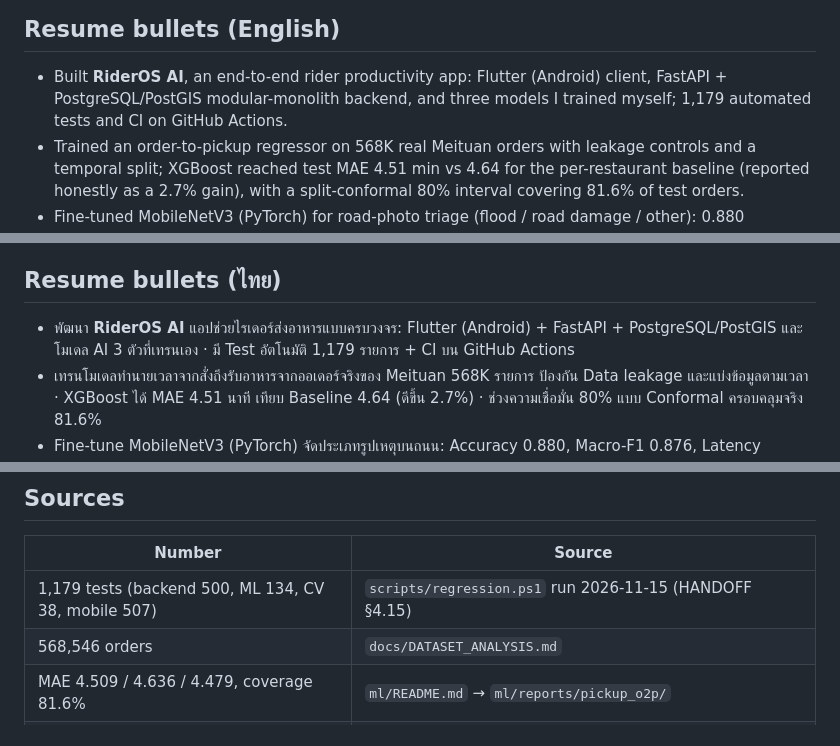
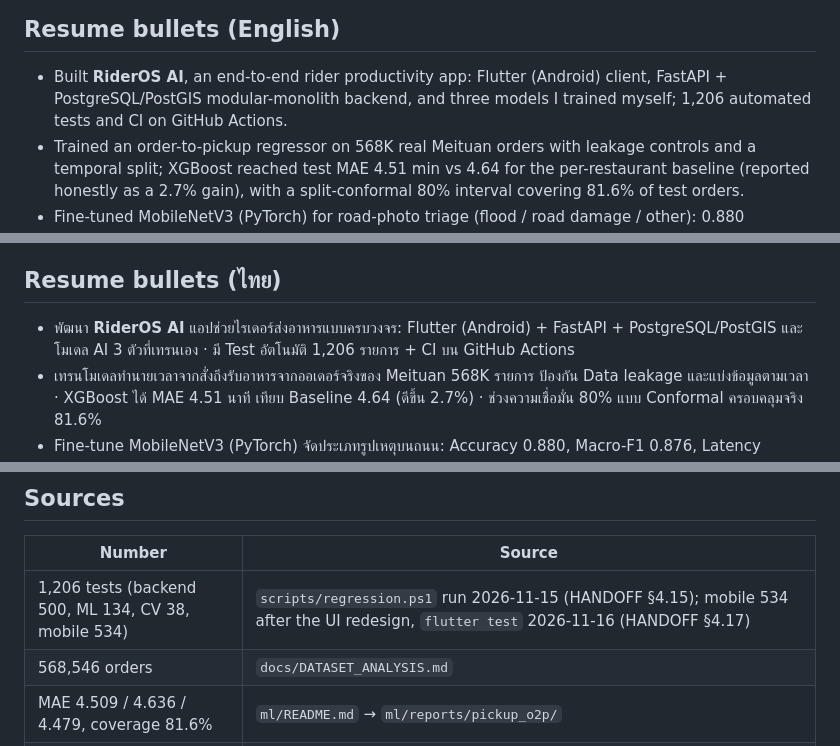
Before and after one commit to Qcutedev/rideros-ai, a Markdown page: docs/PORTFOLIO.md, 3 parts joined by grey strips. Rendered like a GitHub page.

```diff
--- a/docs/PORTFOLIO.md
+++ b/docs/PORTFOLIO.md
@@ -6,7 +6,7 @@ column). Do not round them up and do not add numbers that are not in a report.
 ## Resume bullets (English)
 
 - Built **RiderOS AI**, an end-to-end rider productivity app: Flutter (Android) client, FastAPI + PostgreSQL/PostGIS
-  modular-monolith backend, and three models I trained myself; 1,179 automated tests and CI on GitHub Actions.
+  modular-monolith backend, and three models I trained myself; 1,206 automated tests and CI on GitHub Actions.
 - Trained an order-to-pickup regressor on 568K real Meituan orders with leakage controls and a temporal split;
   XGBoost reached test MAE 4.51 min vs 4.64 for the per-restaurant baseline (reported honestly as a 2.7% gain),
   with a split-conformal 80% interval covering 81.6% of test orders.
@@ -22,7 +22,7 @@ column). Do not round them up and do not add numbers that are not in a report.
 ## Resume bullets (ไทย)
 
 - พัฒนา **RiderOS AI** แอปช่วยไรเดอร์ส่งอาหารแบบครบวงจร: Flutter (Android) + FastAPI + PostgreSQL/PostGIS
-  และโมเดล AI 3 ตัวที่เทรนเอง · มี Test อัตโนมัติ 1,179 รายการ + CI บน GitHub Actions
+  และโมเดล AI 3 ตัวที่เทรนเอง · มี Test อัตโนมัติ 1,206 รายการ + CI บน GitHub Actions
 - เทรนโมเดลทำนายเวลาจากสั่งถึงรับอาหารจากออเดอร์จริงของ Meituan 568K รายการ ป้องกัน Data leakage และแบ่งข้อมูลตามเวลา ·
   XGBoost ได้ MAE 4.51 นาที เทียบ Baseline 4.64 (ดีขึ้น 2.7%) · ช่วงความเชื่อมั่น 80% แบบ Conformal ครอบคลุมจริง 81.6%
 - Fine-tune MobileNetV3 (PyTorch) จัดประเภทรูปเหตุบนถนน: Accuracy 0.880, Macro-F1 0.876, Latency median 16.5 ms บน CPU
@@ -43,7 +43,7 @@ column). Do not round them up and do not add numbers that are not in a report.
 
 | Number | Source |
 |---|---|
-| 1,179 tests (backend 500, ML 134, CV 38, mobile 507) | `scripts/regression.ps1` run 2026-11-15 (HANDOFF §4.15) |
+| 1,206 tests (backend 500, ML 134, CV 38, mobile 534) | `scripts/regression.ps1` run 2026-11-15 (HANDOFF §4.15); mobile 534 after the UI redesign, `flutter test` 2026-11-16 (HANDOFF §4.17) |
 | 568,546 orders | `docs/DATASET_ANALYSIS.md` |
 | MAE 4.509 / 4.636 / 4.479, coverage 81.6% | `ml/README.md` → `ml/reports/pickup_o2p/` |
 | CV 0.8804 / 0.8755, 16.5 ms | `cv_service/reports/1.0.0/model_card.md`, HANDOFF §4.11 |
```
Also changed, not shown: README.md (+7 -2 lines), docs/HANDOFF.md (+2 -1 lines), docs/screenshots/home.png, docs/screenshots/login.png, docs/screenshots/pickup_predict.png, docs/screenshots/profit.png, docs/screenshots/road_map.jpg, docs/screenshots/shift_compare.png.
